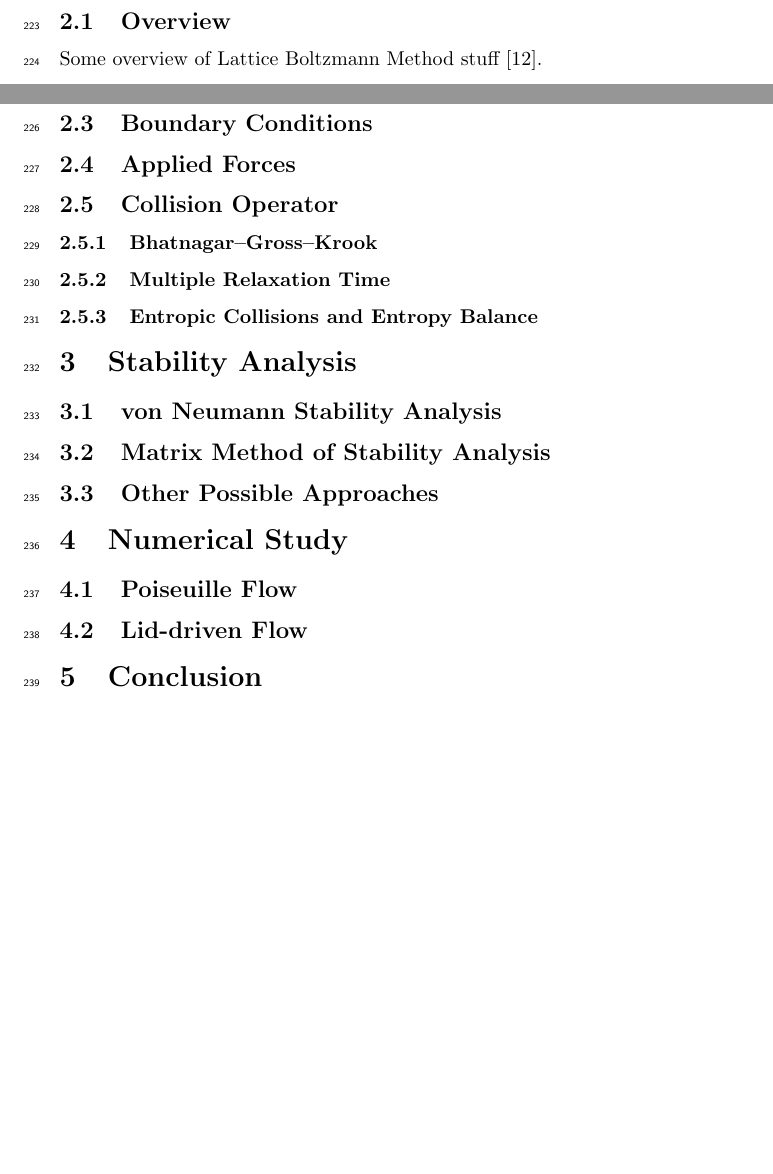
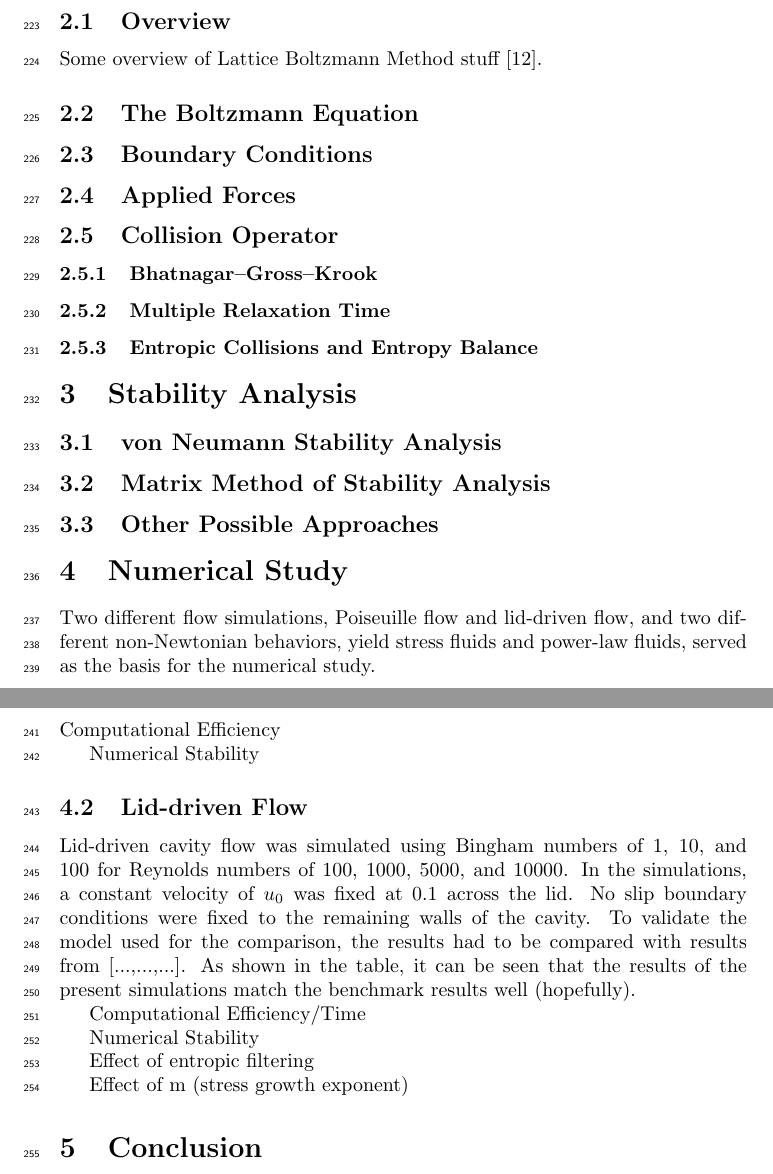
Before and after one commit to grasingerm/LBM-stability-paper, a LaTeX document (main.tex): two parts of pages 8 and 9 of 11, joined at a grey line, cut so that both start at the same text, the shorter picture padded with empty space. Compiled offline with pdfLaTeX.

Commit message:
Began numerical study section

```diff
--- a/main.tex
+++ b/main.tex
@@ -190,10 +190,21 @@ Some overview of Lattice Boltzmann Method stuff~\cite{grasinger2015simulation}.
 \subsection{Other Possible Approaches}
 
 \section{Numerical Study}
+Two different flow simulations, Poiseuille flow and lid-driven flow, and two different non-Newtonian behaviors, yield stress fluids and power-law fluids,  served as the basis for the numerical study.
+\subsection{Poiseuille Flow}
+Computational Efficiency
 
-\subsection{Poiseuille Flow}
+Numerical Stability
+\subsection{Lid-driven Flow}
+Lid-driven cavity flow was simulated using Bingham numbers of 1, 10, and 100 for Reynolds numbers of 100, 1000, 5000, and 10000.  In the simulations, a constant velocity of $u_0$ was fixed at 0.1 across the lid.  No slip boundary conditions were fixed to the remaining walls of the cavity.  To validate the model used for the comparison, the results had to be compared with results from [...,...,...].  As shown in the table, it can be seen that the results of the present simulations match the benchmark results well (hopefully).
 
-\subsection{Lid-driven Flow}
+Computational Efficiency/Time
+
+Numerical Stability
+
+Effect of entropic filtering
+
+Effect of m (stress growth exponent)
 
 \section{Conclusion}
 
```
